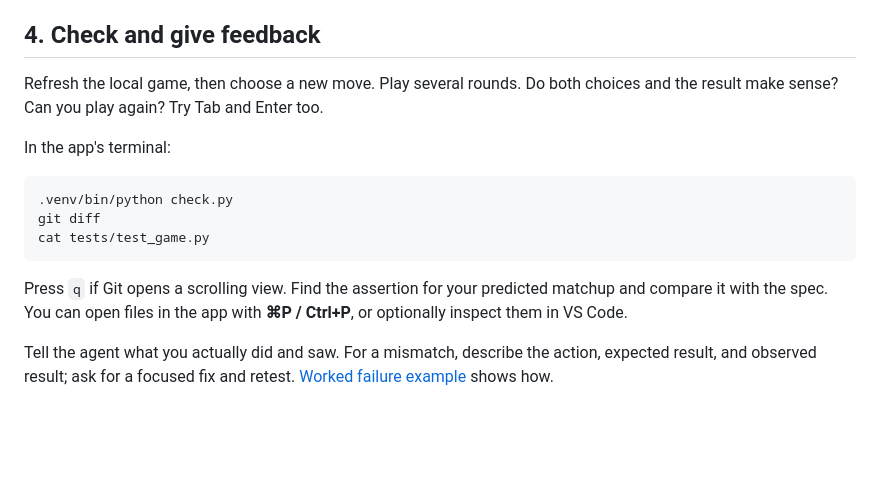
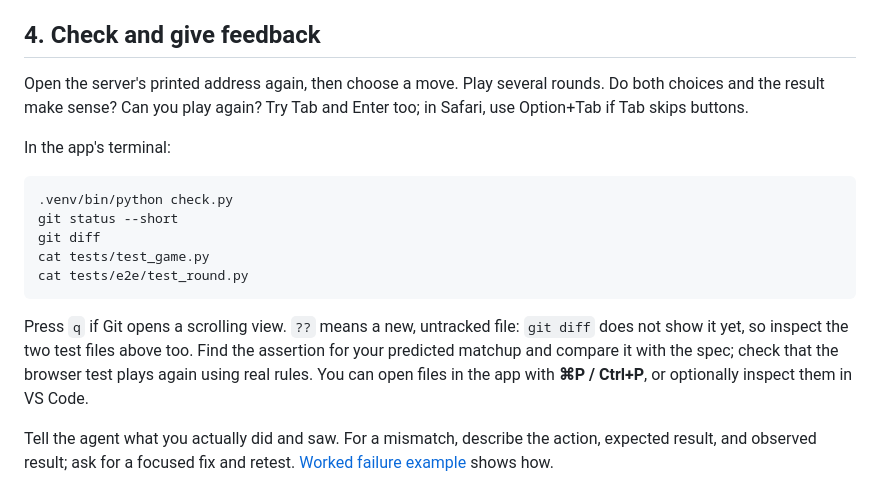
Before and after one commit to Khadija3005/is218-rps, a Markdown page: README.md, the part around the change. Drawn GitHub-style; blank space fills up the shorter version.

Commit message:
Make test review and Safari play instructions precise

````diff
--- a/README.md
+++ b/README.md
@@ -80,17 +80,19 @@ Review file/command approval requests. The prepared checks use **Black** for for
 
 ## 4. Check and give feedback
 
-Refresh the local game, then choose a new move. Play several rounds. Do both choices and the result make sense? Can you play again? Try Tab and Enter too.
+Open the server's printed address again, then choose a move. Play several rounds. Do both choices and the result make sense? Can you play again? Try Tab and Enter too; in Safari, use Option+Tab if Tab skips buttons.
 
 In the app's terminal:
 
 ```sh
 .venv/bin/python check.py
+git status --short
 git diff
 cat tests/test_game.py
+cat tests/e2e/test_round.py
 ```
 
-Press `q` if Git opens a scrolling view. Find the assertion for your predicted matchup and compare it with the spec. You can open files in the app with **⌘P / Ctrl+P**, or optionally inspect them in VS Code.
+Press `q` if Git opens a scrolling view. `??` means a new, untracked file: `git diff` does not show it yet, so inspect the two test files above too. Find the assertion for your predicted matchup and compare it with the spec; check that the browser test plays again using real rules. You can open files in the app with **⌘P / Ctrl+P**, or optionally inspect them in VS Code.
 
 Tell the agent what you actually did and saw. For a mismatch, describe the action, expected result, and observed result; ask for a focused fix and retest. [Worked failure example](https://kaw393939.github.io/218_spec/checks.html#when-a-check-fails) shows how.
 
````
